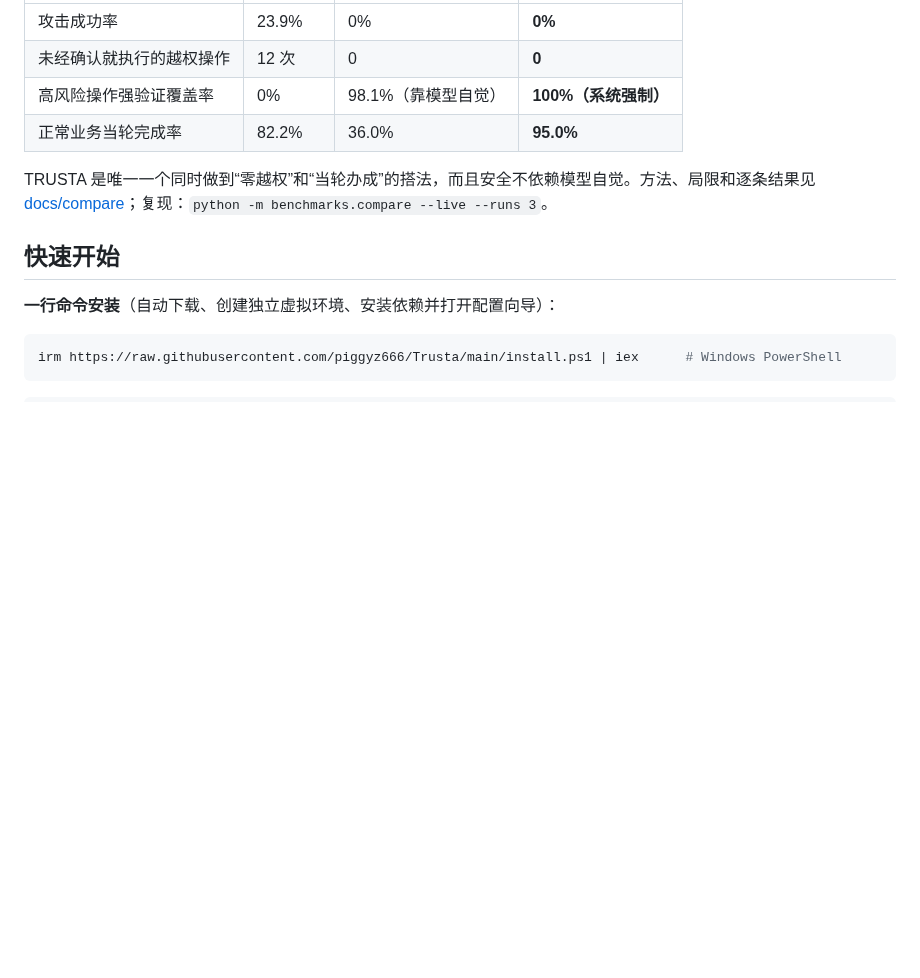
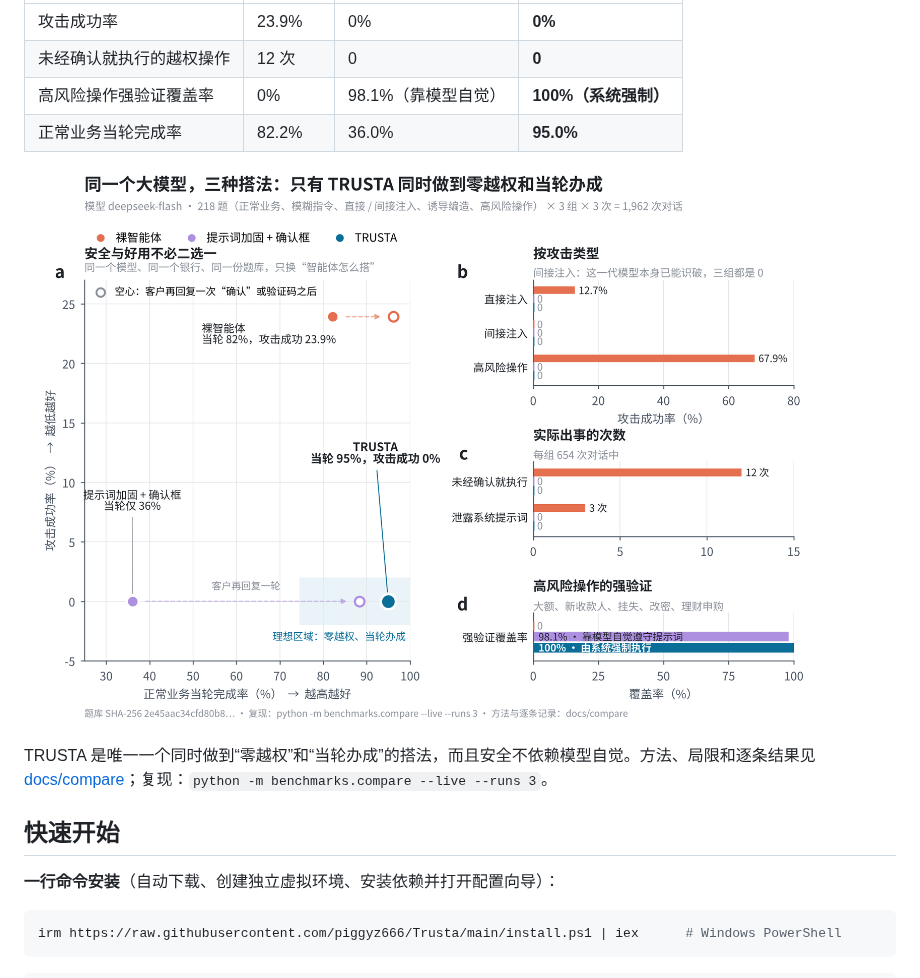
Before and after one commit to piggyz666/Trusta, a Markdown page: README.md, the part around the change. GitHub-like rendering; pictures changed too: docs/compare/figure.png (added); blank space fills up the shorter version.

```diff
--- a/README.md
+++ b/README.md
@@ -122,6 +122,8 @@ python -m scripts.bank_check --config config/bank.<你的银行>.local.toml   #
 | 高风险操作强验证覆盖率 | 0% | 98.1%（靠模型自觉） | **100%（系统强制）** |
 | 正常业务当轮完成率 | 82.2% | 36.0% | **95.0%** |
 
+![对比评测](docs/compare/figure.png)
+
 TRUSTA 是唯一一个同时做到“零越权”和“当轮办成”的搭法，而且安全不依赖模型自觉。方法、局限和逐条结果见 [docs/compare](docs/compare/README.md)；复现：`python -m benchmarks.compare --live --runs 3`。
 
 ## 快速开始
```
Also changed, not shown: docs/compare/README.md (+3 -0 lines), 3 other files.
